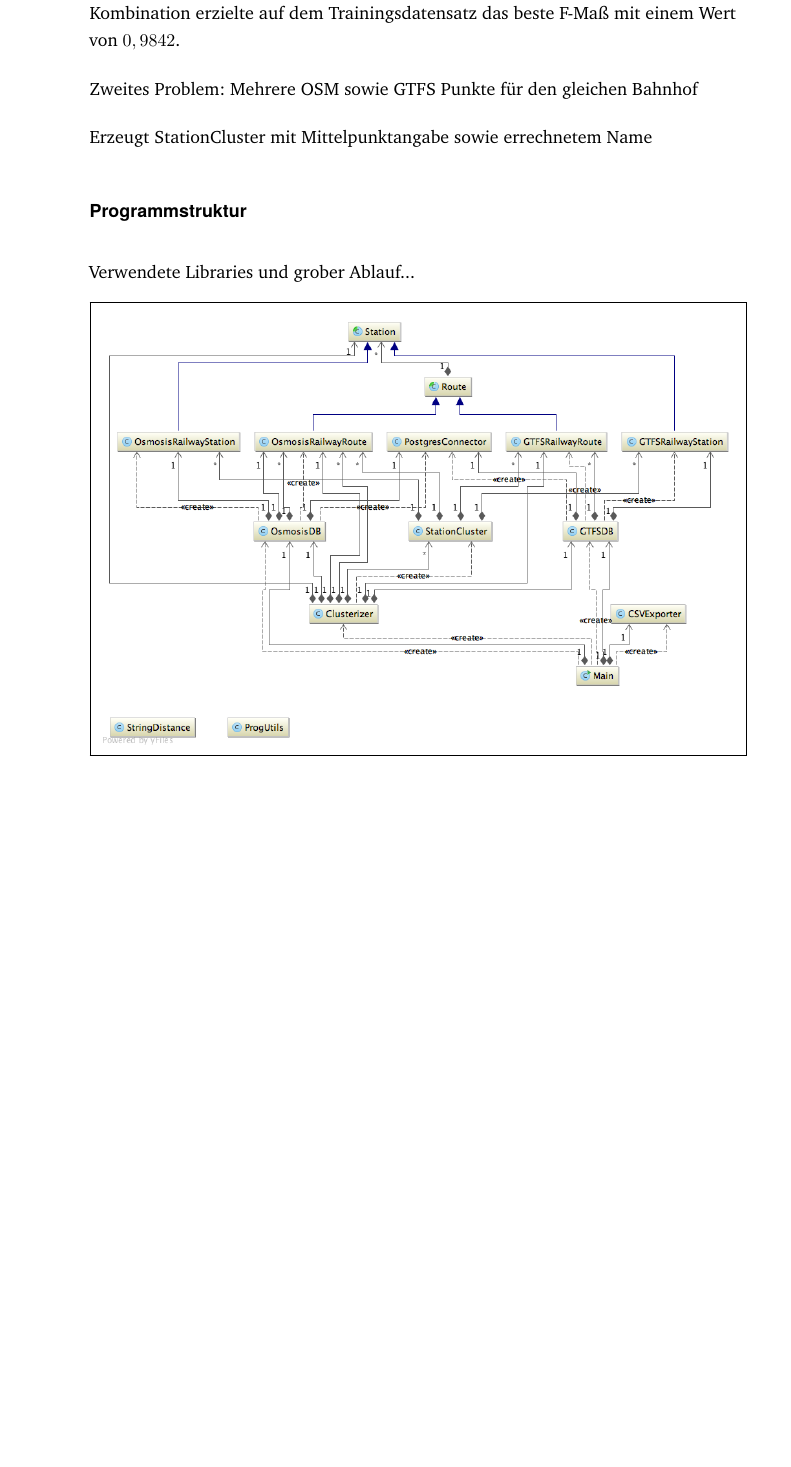
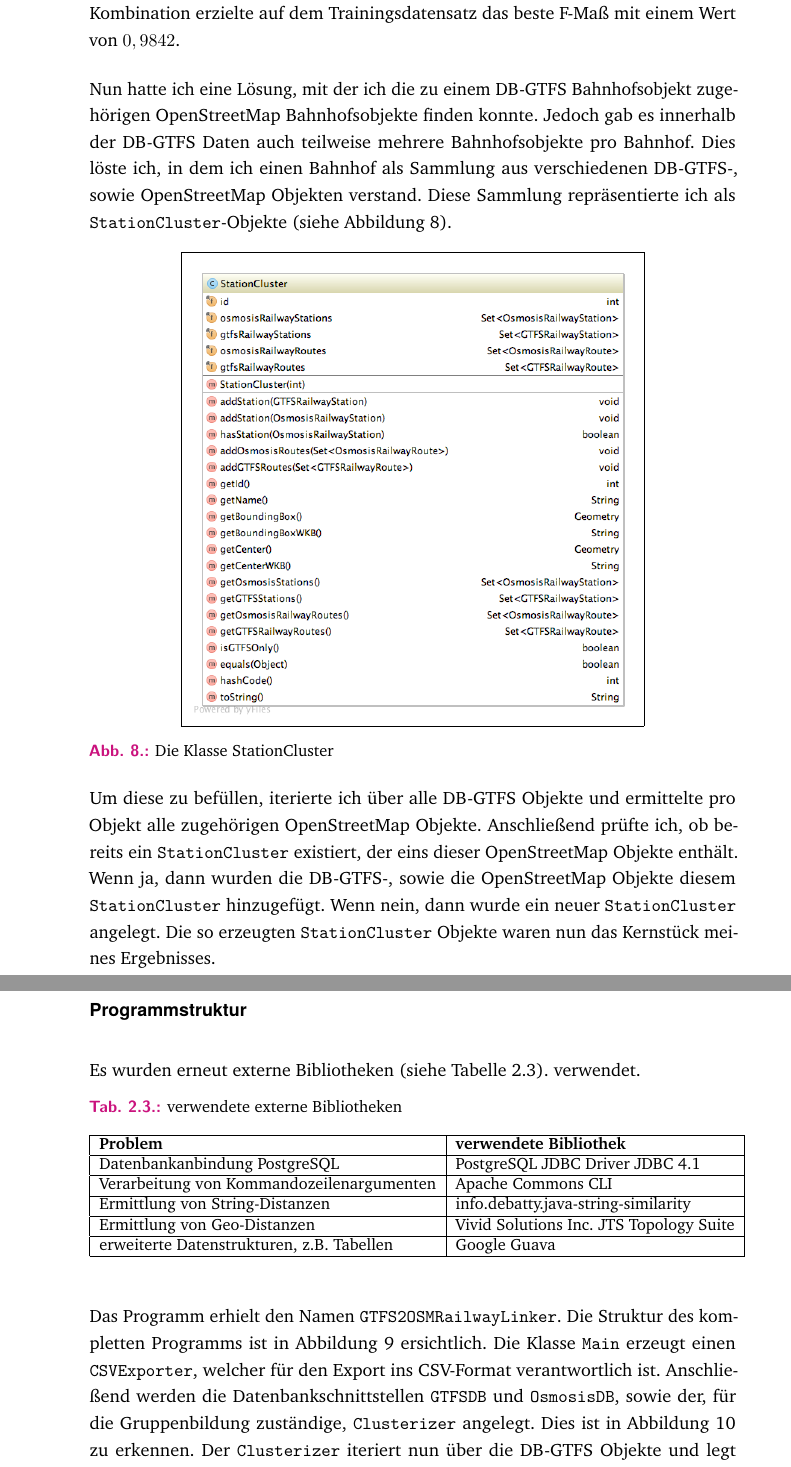
Before and after one commit to devfoo-one/Praxisbericht, a LaTeX thesis (main.tex, which reads content/chapter2_taetigkeitsbereiche.tex): part of page 15 of 36 before the commit and two parts of pages 15 and 16 of 38 after it, the two joined at a grey line, cut so that both start at the same text, the shorter picture padded with empty space. The pictures show the PDF file main.pdf that the author committed with the source.

Commit message:
GTFS2OSM Vorgehen fertig

```diff
--- a/content/chapter2_taetigkeitsbereiche.tex
+++ b/content/chapter2_taetigkeitsbereiche.tex
@@ -235,13 +235,50 @@ Ich erstellte ein Hilfsprogramm, welches verschiedene Kombinationen aus Schwellw
 
 Die beste Vorhersage, ob zwei Bahnhöfe zusammengehörten, erzielte ich, wenn die Levenshtein-Distanz $\leq0,825$ und die geographische Distanz $\leq0,0045$ war. Diese Kombination erzielte auf dem Trainingsdatensatz das beste F-Maß mit einem Wert von $0,9842$.
 
-Zweites Problem: Mehrere OSM sowie GTFS Punkte für den gleichen Bahnhof
+Nun hatte ich eine Lösung, mit der ich die zu einem DB-GTFS Bahnhofsobjekt zugehörigen OpenStreetMap Bahnhofsobjekte finden konnte. Jedoch gab es innerhalb der DB-GTFS Daten auch teilweise mehrere Bahnhofsobjekte pro Bahnhof.
+Dies löste ich, in dem ich einen Bahnhof als Sammlung aus verschiedenen DB-GTFS-, sowie OpenStreetMap Objekten verstand.
+Diese Sammlung repräsentierte ich als \texttt{StationCluster}-Objekte (siehe Abbildung \ref{fig:gtfs2osm:stationcluster}).
 
-Erzeugt StationCluster mit Mittelpunktangabe sowie errechnetem Name
+\begin{figure}[htb]
+   \centering
+   \fbox{\includegraphics[width=0.7\textwidth]{gfx/gtfs2osm_stationcluster.png}}
+   \caption{Die Klasse StationCluster}
+   \label{fig:gtfs2osm:stationcluster}
+ \end{figure}
+
+Um diese zu befüllen, iterierte ich über alle DB-GTFS Objekte und ermittelte pro Objekt alle zugehörigen OpenStreetMap Objekte.
+Anschließend prüfte ich, ob bereits ein \texttt{StationCluster} existiert, der eins dieser OpenStreetMap Objekte enthält.
+Wenn ja, dann wurden die DB-GTFS-, sowie die OpenStreetMap Objekte diesem \texttt{StationCluster} hinzugefügt.
+Wenn nein, dann wurde ein neuer \texttt{StationCluster} angelegt.
+Die so erzeugten \texttt{StationCluster} Objekte waren nun das Kernstück meines Ergebnisses.
+
 
 \subsubsection{Programmstruktur}
 
-Verwendete Libraries und grober Ablauf...
+Es wurden erneut externe Bibliotheken (siehe Tabelle \ref{tab:GTFS2OSM:Libraries}). verwendet.
+\begin{table}[htb]
+\small
+\centering
+\caption{verwendete externe Bibliotheken}
+\label{tab:GTFS2OSM:Libraries}
+\begin{tabular}{|l|l|}
+\hline
+\textbf{Problem}                          & \textbf{verwendete Bibliothek}     \\ \hline
+Datenbankanbindung PostgreSQL             & PostgreSQL JDBC Driver JDBC 4.1    \\ \hline
+Verarbeitung von Kommandozeilenargumenten & Apache Commons CLI                 \\ \hline
+Ermittlung von String-Distanzen           & info.debatty.java-string-similarity         \\ \hline
+Ermittlung von Geo-Distanzen           & Vivid Solutions Inc. JTS Topology Suite         \\ \hline
+erweiterte Datenstrukturen, z.B. Tabellen & Google Guava          \\ \hline
+\end{tabular}
+\end{table}
+
+Das Programm erhielt den Namen \texttt{GTFS2OSMRailwayLinker}.
+Die Struktur des kompletten Programms ist in Abbildung \ref{fig:gtfs2osm:uml_full} ersichtlich.
+Die Klasse \texttt{Main} erzeugt einen \texttt{CSVExporter}, welcher für den Export ins CSV-Format verantwortlich ist.
+Anschließend werden die Datenbankschnittstellen \texttt{GTFSDB} und \texttt{OsmosisDB}, sowie der, für die Gruppenbildung zuständige, \texttt{Clusterizer} angelegt.
+Dies ist in Abbildung \ref{fig:gtfs2osm:uml_main} zu erkennen.
+Der \texttt{Clusterizer} iteriert nun über die DB-GTFS Objekte und legt \texttt{StationCluster} an (siehe Abbildung \ref{fig:gtfs2osm:uml_stationcluster}).
+Diese werden letztendlich über den \texttt{CSVExporter} exportiert.
 
 \begin{figure}[htb]
    \centering
```
Also changed, not shown: content/chapter3_fazit.tex (+1 -0 lines), gfx/gtfs2osm_stationcluster.png (added), main.pdf, content/chapter2_taetigkeitsbereiche.tex (8 more changed lines), 1 other file.
